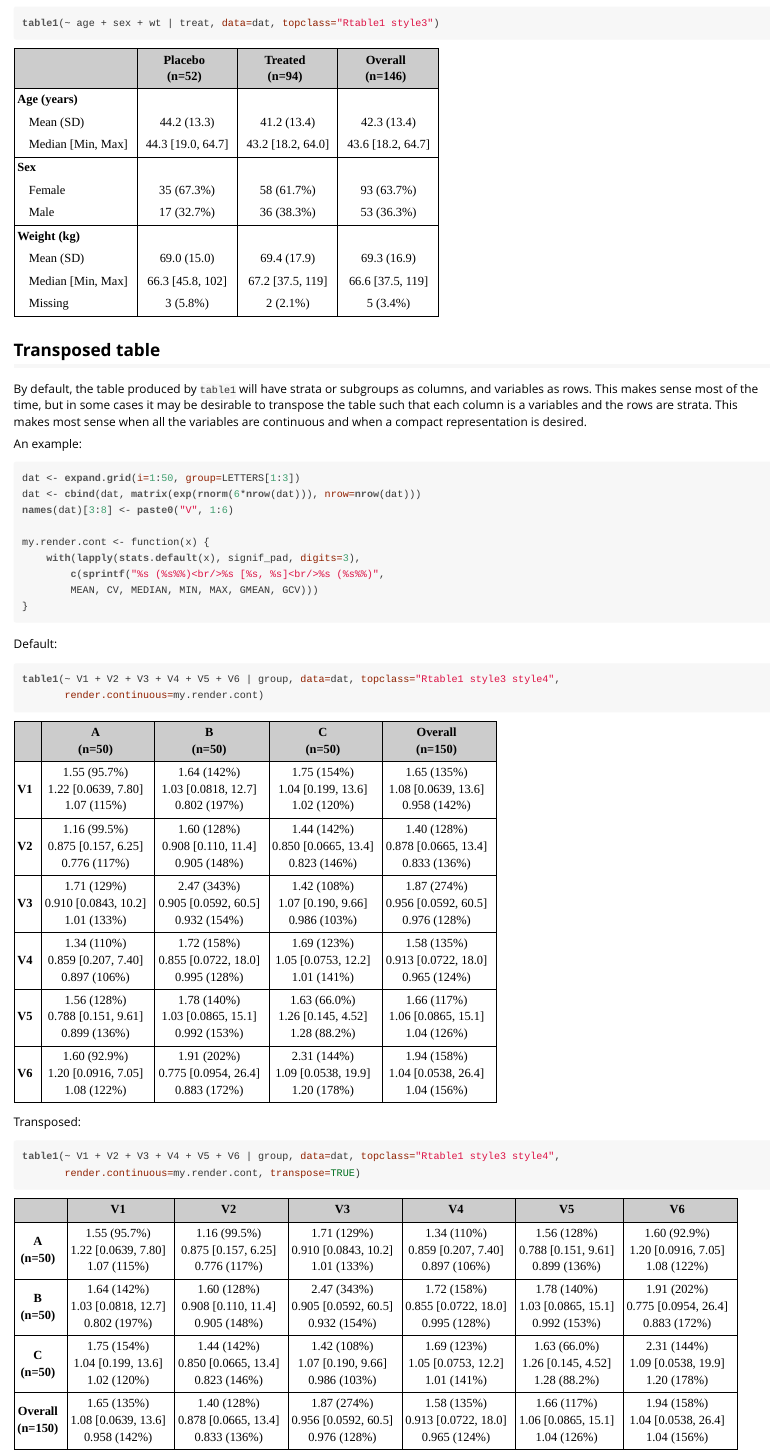
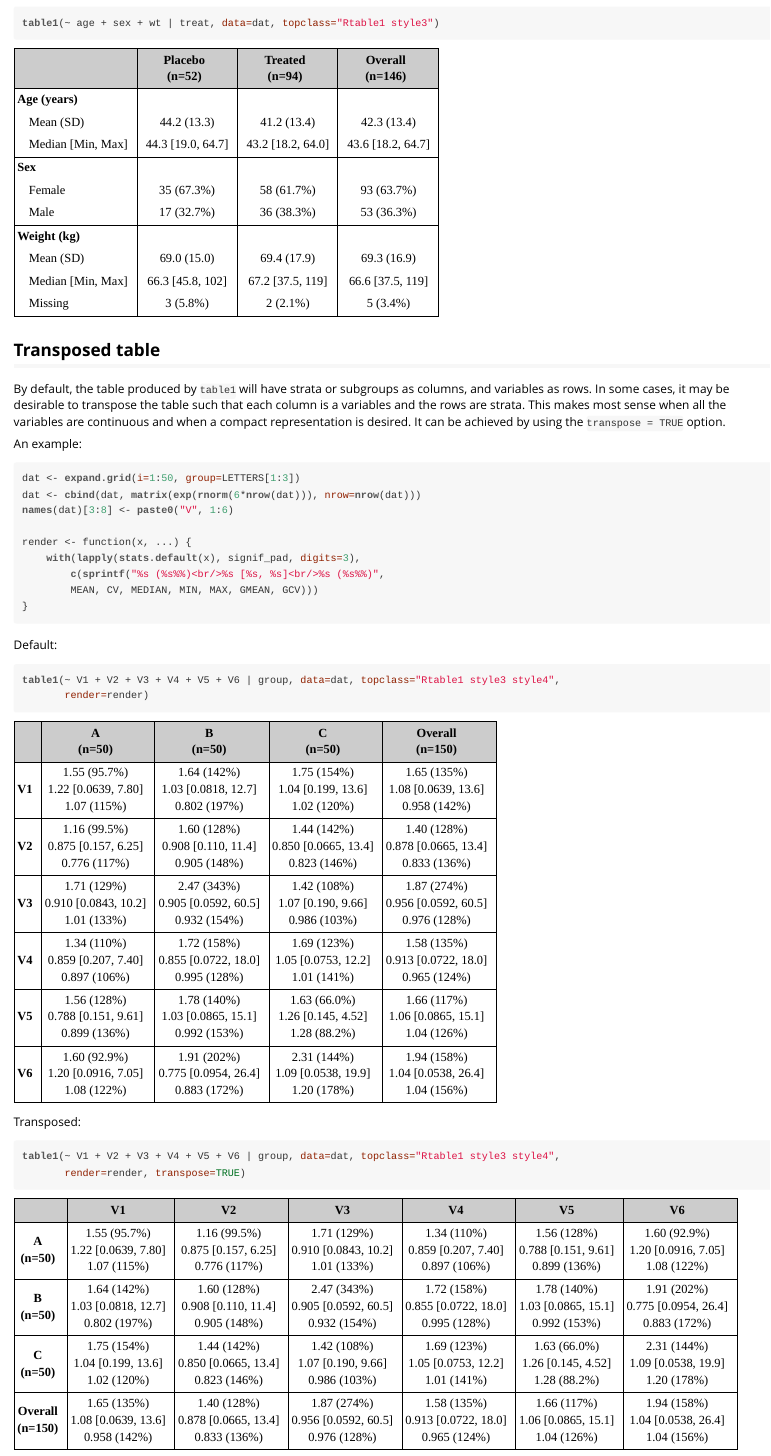
Before and after one commit to benjaminrich/table1, an R Markdown document (vignettes/table1-examples.Rmd): the page in a window 1100 px wide, from 7920 px down. The pictures show the output file vignettes/table1-examples.html that the author committed with the source, opened offline.

Commit message:
Improve style

````diff
--- a/vignettes/table1-examples.Rmd
+++ b/vignettes/table1-examples.Rmd
@@ -322,10 +322,11 @@ table1(~ age + sex + wt | treat, data=dat, topclass="Rtable1 style3")
 ## Transposed table
 
 By default, the table produced by `table1` will have strata or subgroups as
-columns, and variables as rows. This makes sense most of the time, but in some
-cases it may be desirable to transpose the table such that each column is a
-variables and the rows are strata. This makes most sense when all
-the variables are continuous and when a compact representation is desired.
+columns, and variables as rows. In some cases, it may be desirable to transpose
+the table such that each column is a variables and the rows are strata. This
+makes most sense when all the variables are continuous and when a compact
+representation is desired. It can be achieved by using the  `transpose = TRUE`
+option.
 
 An example:
 
@@ -334,7 +335,7 @@ dat <- expand.grid(i=1:50, group=LETTERS[1:3])
 dat <- cbind(dat, matrix(exp(rnorm(6*nrow(dat))), nrow=nrow(dat)))
 names(dat)[3:8] <- paste0("V", 1:6)
 
-my.render.cont <- function(x) {
+render <- function(x, ...) {
     with(lapply(stats.default(x), signif_pad, digits=3),
         c(sprintf("%s (%s%%)<br/>%s [%s, %s]<br/>%s (%s%%)",
         MEAN, CV, MEDIAN, MIN, MAX, GMEAN, GCV)))
@@ -345,12 +346,12 @@ Default:
 
 ```{r results='asis'}
 table1(~ V1 + V2 + V3 + V4 + V5 + V6 | group, data=dat, topclass="Rtable1 style3 style4",
-       render.continuous=my.render.cont)
+       render=render)
 ```
 
 Transposed:
 
 ```{r results='asis'}
 table1(~ V1 + V2 + V3 + V4 + V5 + V6 | group, data=dat, topclass="Rtable1 style3 style4",
-       render.continuous=my.render.cont, transpose=TRUE)
+       render=render, transpose=TRUE)
 ```
````
Also changed, not shown: vignettes/table1-examples.html.
